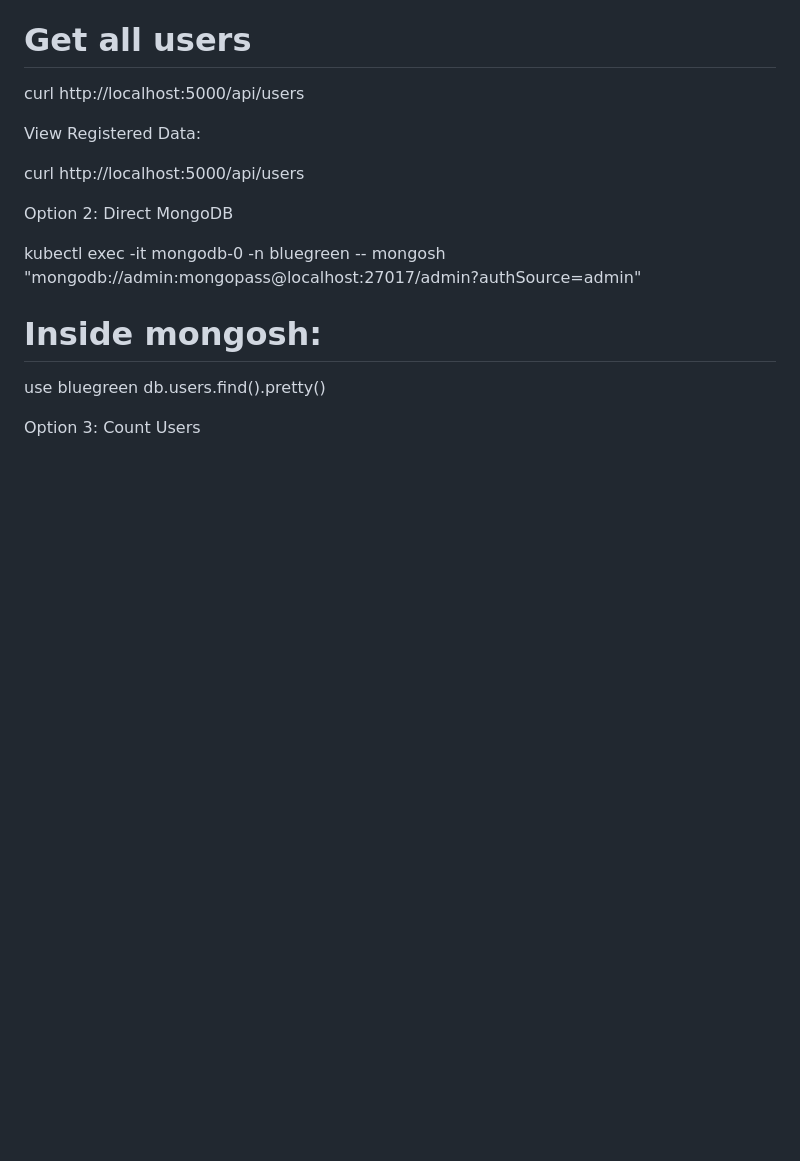
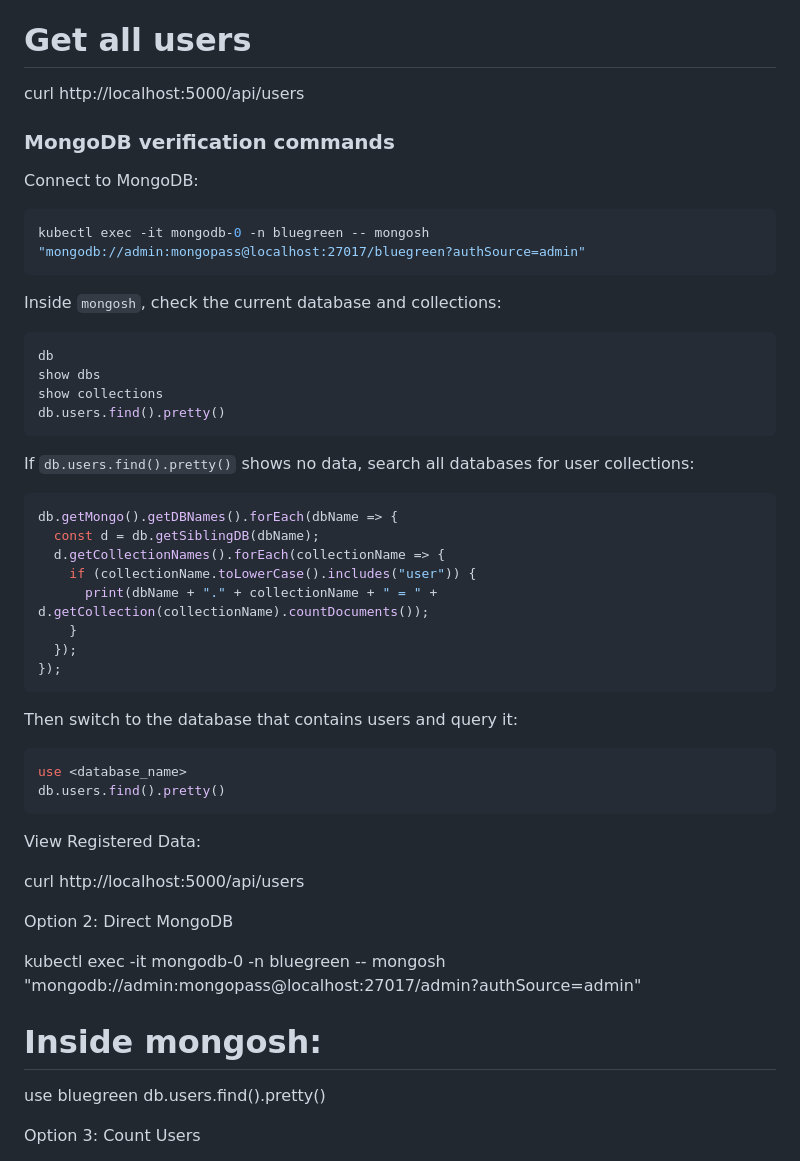
Before and after one commit to harishmsgit/Blue-green-Deployment, a Markdown page: doc/BLUE_GREEN_COMMANDS.md, the part around the change. Drawn GitHub-style; blank space fills up the shorter version.

Commit message:
query updated

````diff
--- a/doc/BLUE_GREEN_COMMANDS.md
+++ b/doc/BLUE_GREEN_COMMANDS.md
@@ -69,6 +69,43 @@ curl -X POST http://localhost:3004/api/register -H "Content-Type: application/js
 
 # Get all users
 curl http://localhost:5000/api/users
+
+### MongoDB verification commands
+
+Connect to MongoDB:
+
+```bash
+kubectl exec -it mongodb-0 -n bluegreen -- mongosh "mongodb://admin:mongopass@localhost:27017/bluegreen?authSource=admin"
+```
+
+Inside `mongosh`, check the current database and collections:
+
+```javascript
+db
+show dbs
+show collections
+db.users.find().pretty()
+```
+
+If `db.users.find().pretty()` shows no data, search all databases for user collections:
+
+```javascript
+db.getMongo().getDBNames().forEach(dbName => {
+  const d = db.getSiblingDB(dbName);
+  d.getCollectionNames().forEach(collectionName => {
+    if (collectionName.toLowerCase().includes("user")) {
+      print(dbName + "." + collectionName + " = " + d.getCollection(collectionName).countDocuments());
+    }
+  });
+});
+```
+
+Then switch to the database that contains users and query it:
+
+```javascript
+use <database_name>
+db.users.find().pretty()
+```
 
 
 View Registered Data:
````
Also changed, not shown: doc/QUICK_START.md (+2 -2 lines).
